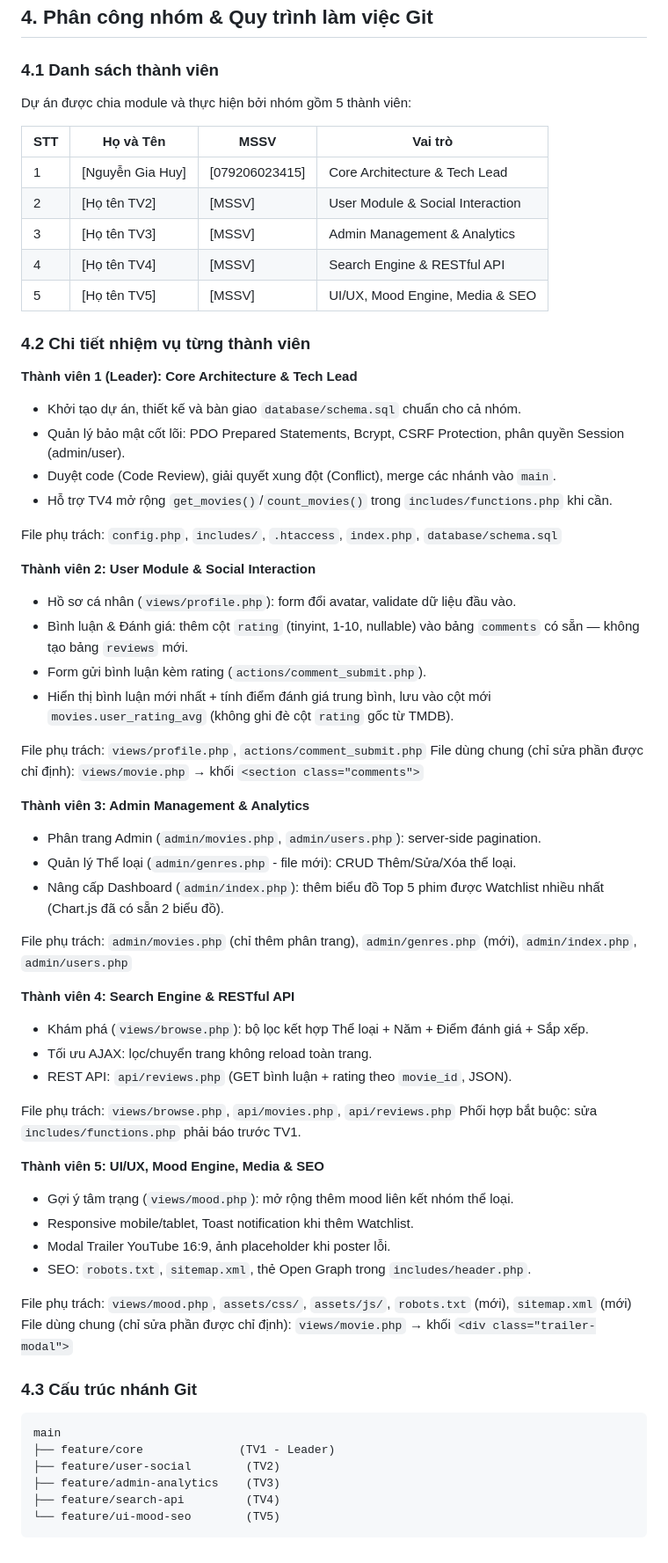
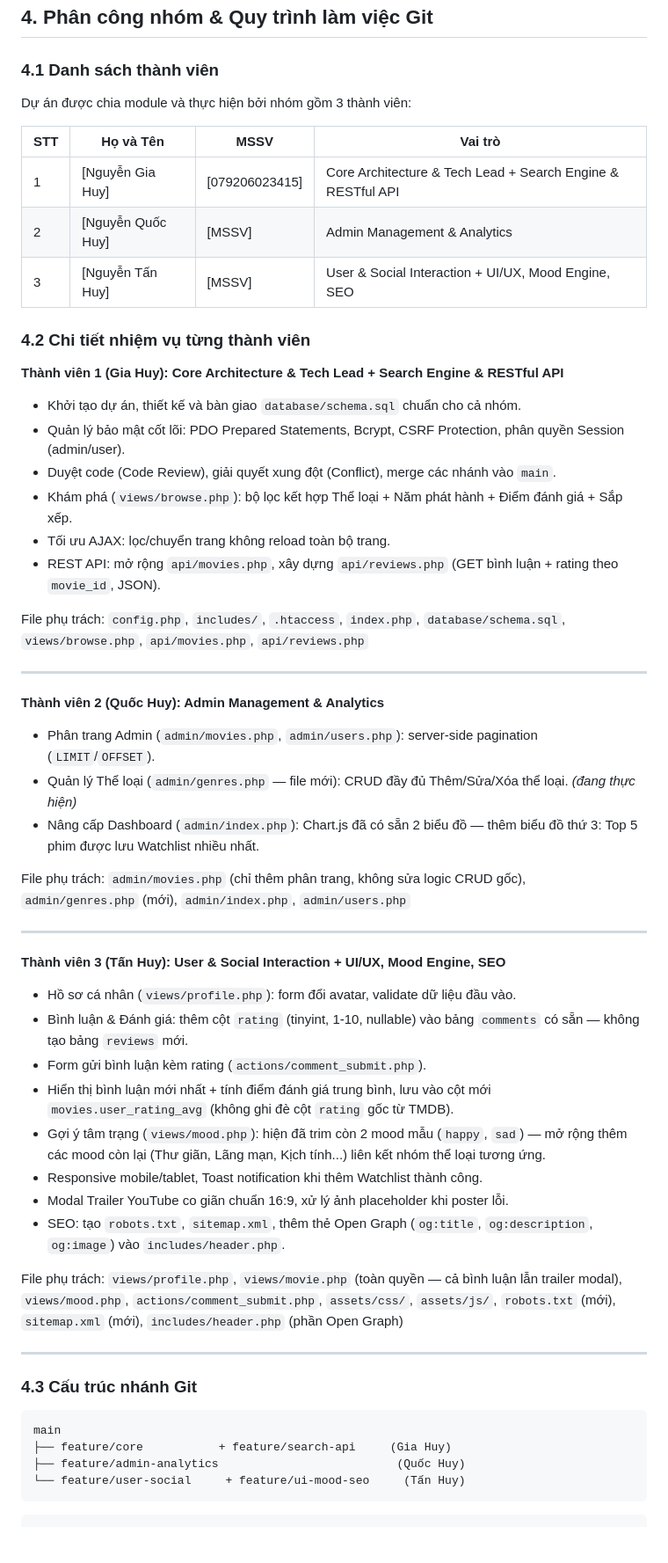
Before and after one commit to eeeza1b/WEB_PHIM, a Markdown page: README.md, the part around the change. Shown at 88% size. Rendered like a GitHub page; blank space fills up the shorter version.

Commit message:
Cap nhat lai phan cong nhom

````diff
--- a/README.md
+++ b/README.md
@@ -87,67 +87,56 @@ WEB_PHIM/
 ## 4. Phân công nhóm & Quy trình làm việc Git
 
 ### 4.1 Danh sách thành viên
-
-Dự án được chia module và thực hiện bởi nhóm gồm 5 thành viên:
+Dự án được chia module và thực hiện bởi nhóm gồm 3 thành viên:
 
 | STT | Họ và Tên | MSSV | Vai trò |
 |---|---|---|---|
-| 1 | [Nguyễn Gia Huy] | [079206023415] | Core Architecture & Tech Lead |
-| 2 | [Họ tên TV2] | [MSSV] | User Module & Social Interaction |
-| 3 | [Họ tên TV3] | [MSSV] | Admin Management & Analytics |
-| 4 | [Họ tên TV4] | [MSSV] | Search Engine & RESTful API |
-| 5 | [Họ tên TV5] | [MSSV] | UI/UX, Mood Engine, Media & SEO |
+| 1 | [Nguyễn Gia Huy] | [079206023415] | Core Architecture & Tech Lead + Search Engine & RESTful API |
+| 2 | [Nguyễn Quốc Huy] | [MSSV] | Admin Management & Analytics |
+| 3 | [Nguyễn Tấn Huy] | [MSSV] | User & Social Interaction + UI/UX, Mood Engine, SEO |
 
 ### 4.2 Chi tiết nhiệm vụ từng thành viên
 
-**Thành viên 1 (Leader): Core Architecture & Tech Lead**
+**Thành viên 1 (Gia Huy): Core Architecture & Tech Lead + Search Engine & RESTful API**
 - Khởi tạo dự án, thiết kế và bàn giao `database/schema.sql` chuẩn cho cả nhóm.
 - Quản lý bảo mật cốt lõi: PDO Prepared Statements, Bcrypt, CSRF Protection, phân quyền Session (admin/user).
 - Duyệt code (Code Review), giải quyết xung đột (Conflict), merge các nhánh vào `main`.
-- Hỗ trợ TV4 mở rộng `get_movies()`/`count_movies()` trong `includes/functions.php` khi cần.
+- Khám phá (`views/browse.php`): bộ lọc kết hợp Thể loại + Năm phát hành + Điểm đánh giá + Sắp xếp.
+- Tối ưu AJAX: lọc/chuyển trang không reload toàn bộ trang.
+- REST API: mở rộng `api/movies.php`, xây dựng `api/reviews.php` (GET bình luận + rating theo `movie_id`, JSON).
 
-File phụ trách: `config.php`, `includes/`, `.htaccess`, `index.php`, `database/schema.sql`
+File phụ trách: `config.php`, `includes/`, `.htaccess`, `index.php`, `database/schema.sql`, `views/browse.php`, `api/movies.php`, `api/reviews.php`
 
-**Thành viên 2: User Module & Social Interaction**
+---
+
+**Thành viên 2 (Quốc Huy): Admin Management & Analytics**
+- Phân trang Admin (`admin/movies.php`, `admin/users.php`): server-side pagination (`LIMIT`/`OFFSET`).
+- Quản lý Thể loại (`admin/genres.php` — file mới): CRUD đầy đủ Thêm/Sửa/Xóa thể loại. *(đang thực hiện)*
+- Nâng cấp Dashboard (`admin/index.php`): Chart.js đã có sẵn 2 biểu đồ — thêm biểu đồ thứ 3: Top 5 phim được lưu Watchlist nhiều nhất.
+
+File phụ trách: `admin/movies.php` (chỉ thêm phân trang, không sửa logic CRUD gốc), `admin/genres.php` (mới), `admin/index.php`, `admin/users.php`
+
+---
+
+**Thành viên 3 (Tấn Huy): User & Social Interaction + UI/UX, Mood Engine, SEO**
 - Hồ sơ cá nhân (`views/profile.php`): form đổi avatar, validate dữ liệu đầu vào.
 - Bình luận & Đánh giá: thêm cột `rating` (tinyint, 1-10, nullable) vào bảng `comments` có sẵn — không tạo bảng `reviews` mới.
 - Form gửi bình luận kèm rating (`actions/comment_submit.php`).
 - Hiển thị bình luận mới nhất + tính điểm đánh giá trung bình, lưu vào cột mới `movies.user_rating_avg` (không ghi đè cột `rating` gốc từ TMDB).
+- Gợi ý tâm trạng (`views/mood.php`): hiện đã trim còn 2 mood mẫu (`happy`, `sad`) — mở rộng thêm các mood còn lại (Thư giãn, Lãng mạn, Kịch tính...) liên kết nhóm thể loại tương ứng.
+- Responsive mobile/tablet, Toast notification khi thêm Watchlist thành công.
+- Modal Trailer YouTube co giãn chuẩn 16:9, xử lý ảnh placeholder khi poster lỗi.
+- SEO: tạo `robots.txt`, `sitemap.xml`, thêm thẻ Open Graph (`og:title`, `og:description`, `og:image`) vào `includes/header.php`.
 
-File phụ trách: `views/profile.php`, `actions/comment_submit.php`
-File dùng chung (chỉ sửa phần được chỉ định): `views/movie.php` → khối `<section class="comments">`
+File phụ trách: `views/profile.php`, `views/movie.php` (toàn quyền — cả bình luận lẫn trailer modal), `views/mood.php`, `actions/comment_submit.php`, `assets/css/`, `assets/js/`, `robots.txt` (mới), `sitemap.xml` (mới), `includes/header.php` (phần Open Graph)
 
-**Thành viên 3: Admin Management & Analytics**
-- Phân trang Admin (`admin/movies.php`, `admin/users.php`): server-side pagination.
-- Quản lý Thể loại (`admin/genres.php` - file mới): CRUD Thêm/Sửa/Xóa thể loại.
-- Nâng cấp Dashboard (`admin/index.php`): thêm biểu đồ Top 5 phim được Watchlist nhiều nhất (Chart.js đã có sẵn 2 biểu đồ).
-
-File phụ trách: `admin/movies.php` (chỉ thêm phân trang), `admin/genres.php` (mới), `admin/index.php`, `admin/users.php`
-
-**Thành viên 4: Search Engine & RESTful API**
-- Khám phá (`views/browse.php`): bộ lọc kết hợp Thể loại + Năm + Điểm đánh giá + Sắp xếp.
-- Tối ưu AJAX: lọc/chuyển trang không reload toàn trang.
-- REST API: `api/reviews.php` (GET bình luận + rating theo `movie_id`, JSON).
-
-File phụ trách: `views/browse.php`, `api/movies.php`, `api/reviews.php`
-Phối hợp bắt buộc: sửa `includes/functions.php` phải báo trước TV1.
-
-**Thành viên 5: UI/UX, Mood Engine, Media & SEO**
-- Gợi ý tâm trạng (`views/mood.php`): mở rộng thêm mood liên kết nhóm thể loại.
-- Responsive mobile/tablet, Toast notification khi thêm Watchlist.
-- Modal Trailer YouTube 16:9, ảnh placeholder khi poster lỗi.
-- SEO: `robots.txt`, `sitemap.xml`, thẻ Open Graph trong `includes/header.php`.
-
-File phụ trách: `views/mood.php`, `assets/css/`, `assets/js/`, `robots.txt` (mới), `sitemap.xml` (mới)
-File dùng chung (chỉ sửa phần được chỉ định): `views/movie.php` → khối `<div class="trailer-modal">`
-
+---
 ### 4.3 Cấu trúc nhánh Git
 
 ```
 main
-├── feature/core              (TV1 - Leader)
-├── feature/user-social        (TV2)
-├── feature/admin-analytics    (TV3)
-├── feature/search-api         (TV4)
-└── feature/ui-mood-seo        (TV5)
+├── feature/core           + feature/search-api     (Gia Huy)
+├── feature/admin-analytics                          (Quốc Huy)
+└── feature/user-social     + feature/ui-mood-seo     (Tấn Huy)
 ```
+```
````
